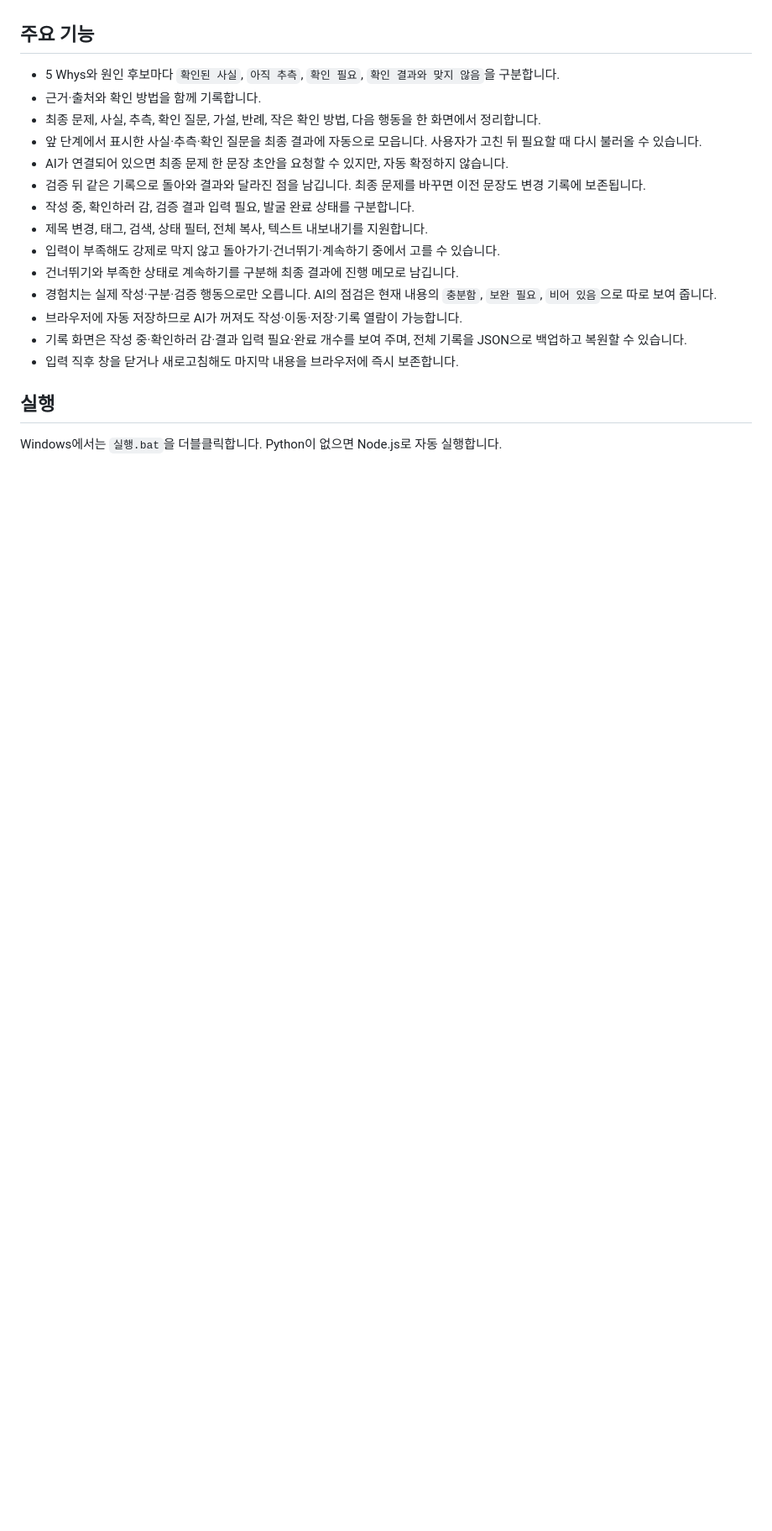
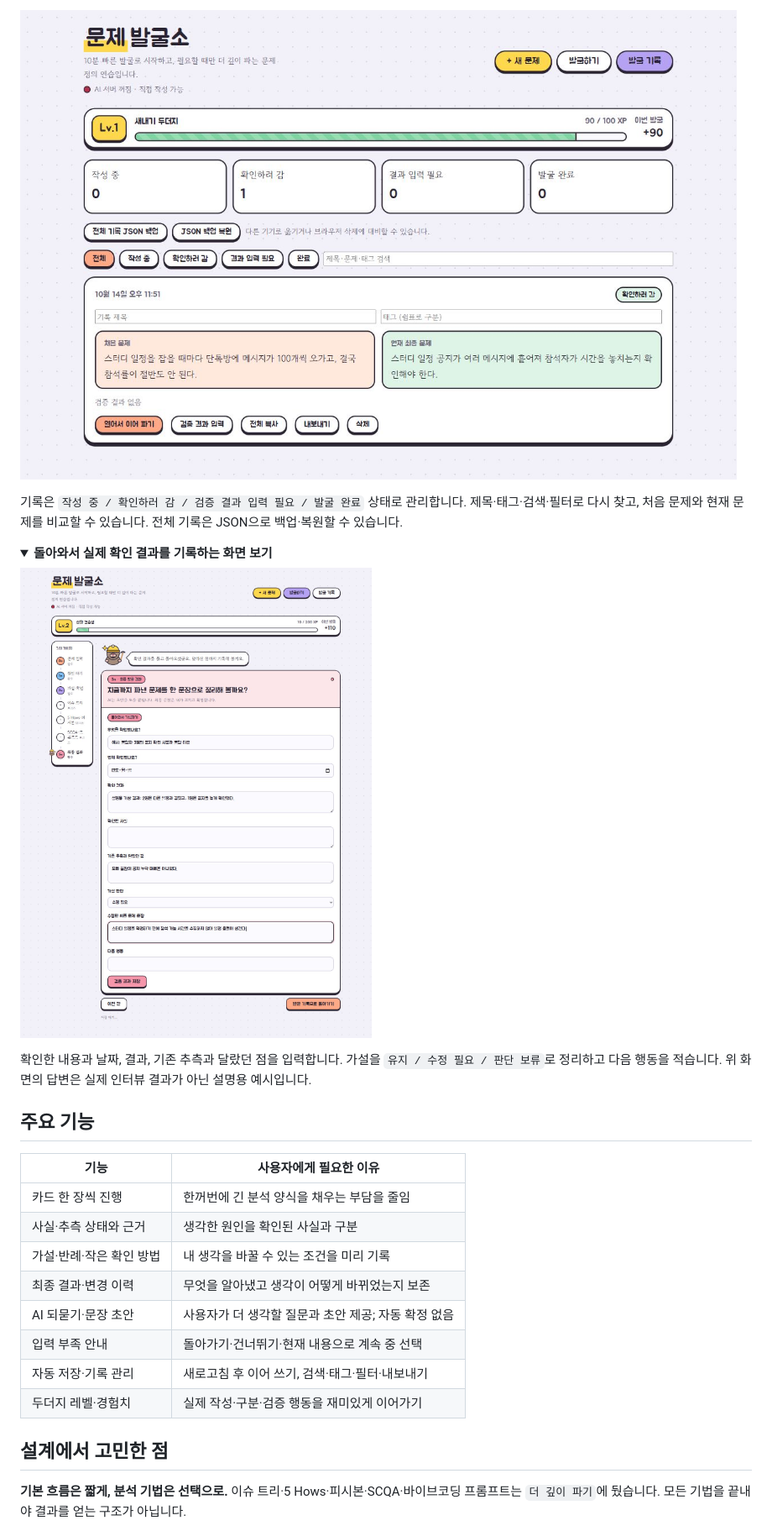
Before and after one commit to huijae1234/problem-lab, a Markdown page: README.md, the part around the change printed below. Shown: that part at 84% size. GitHub-like rendering; pictures changed too: docs/screenshots/03-records.jpg (added), docs/screenshots/04-validation.jpg (added); folded sections open; blank space fills up the shorter version.

Commit message:
docs: 실제 화면과 제작 의도를 담은 포트폴리오 README

```diff
--- a/README.md
+++ b/README.md
@@ -10,22 +44,30 @@
+![발굴 기록 — 상태별 개수, 처음 문제와 현재 문제 비교, 검색과 백업](docs/screenshots/03-records.jpg)
+
+기록은 `작성 중 / 확인하러 감 / 검증 결과 입력 필요 / 발굴 완료` 상태로 관리합니다. 제목·태그·검색·필터로 다시 찾고, 처음 문제와 현재 문제를 비교할 수 있습니다. 전체 기록은 JSON으로 백업·복원할 수 있습니다.
+
+<details>
+<summary><strong>돌아와서 실제 확인 결과를 기록하는 화면 보기</strong></summary>
+
+![검증 결과 기록 — 무엇을 확인했고, 추측과 무엇이 달랐는지 기록하는 양식](docs/screenshots/04-validation.jpg)
+
+확인한 내용과 날짜, 결과, 기존 추측과 달랐던 점을 입력합니다. 가설을 `유지 / 수정 필요 / 판단 보류`로 정리하고 다음 행동을 적습니다. 위 화면의 답변은 실제 인터뷰 결과가 아닌 설명용 예시입니다.
+
+</details>
 
 ## 주요 기능
 
-- 5 Whys와 원인 후보마다 `확인된 사실`, `아직 추측`, `확인 필요`, `확인 결과와 맞지 않음`을 구분합니다.
-- 근거·출처와 확인 방법을 함께 기록합니다.
-- 최종 문제, 사실, 추측, 확인 질문, 가설, 반례, 작은 확인 방법, 다음 행동을 한 화면에서 정리합니다.
-- 앞 단계에서 표시한 사실·추측·확인 질문을 최종 결과에 자동으로 모읍니다. 사용자가 고친 뒤 필요할 때 다시 불러올 수 있습니다.
-- AI가 연결되어 있으면 최종 문제 한 문장 초안을 요청할 수 있지만, 자동 확정하지 않습니다.
-- 검증 뒤 같은 기록으로 돌아와 결과와 달라진 점을 남깁니다. 최종 문제를 바꾸면 이전 문장도 변경 기록에 보존됩니다.
-- 작성 중, 확인하러 감, 검증 결과 입력 필요, 발굴 완료 상태를 구분합니다.
-- 제목 변경, 태그, 검색, 상태 필터, 전체 복사, 텍스트 내보내기를 지원합니다.
-- 입력이 부족해도 강제로 막지 않고 돌아가기·건너뛰기·계속하기 중에서 고를 수 있습니다.
-- 건너뛰기와 부족한 상태로 계속하기를 구분해 최종 결과에 진행 메모로 남깁니다.
-- 경험치는 실제 작성·구분·검증 행동으로만 오릅니다. AI의 점검은 현재 내용의 `충분함`, `보완 필요`, `비어 있음`으로 따로 보여 줍니다.
-- 브라우저에 자동 저장하므로 AI가 꺼져도 작성·이동·저장·기록 열람이 가능합니다.
-- 기록 화면은 작성 중·확인하러 감·결과 입력 필요·완료 개수를 보여 주며, 전체 기록을 JSON으로 백업하고 복원할 수 있습니다.
-- 입력 직후 창을 닫거나 새로고침해도 마지막 내용을 브라우저에 즉시 보존합니다.
+| 기능 | 사용자에게 필요한 이유 |
+|---|---|
+| 카드 한 장씩 진행 | 한꺼번에 긴 분석 양식을 채우는 부담을 줄임 |
+| 사실·추측 상태와 근거 | 생각한 원인을 확인된 사실과 구분 |
+| 가설·반례·작은 확인 방법 | 내 생각을 바꿀 수 있는 조건을 미리 기록 |
+| 최종 결과·변경 이력 | 무엇을 알아냈고 생각이 어떻게 바뀌었는지 보존 |
+| AI 되묻기·문장 초안 | 사용자가 더 생각할 질문과 초안 제공; 자동 확정 없음 |
+| 입력 부족 안내 | 돌아가기·건너뛰기·현재 내용으로 계속 중 선택 |
+| 자동 저장·기록 관리 | 새로고침 후 이어 쓰기, 검색·태그·필터·내보내기 |
+| 두더지 레벨·경험치 | 실제 작성·구분·검증 행동을 재미있게 이어가기 |
 
-## 실행
+## 설계에서 고민한 점
 
-Windows에서는 `실행.bat`을 더블클릭합니다. Python이 없으면 Node.js로 자동 실행합니다.
+**기본 흐름은 짧게, 분석 기법은 선택으로.** 이슈 트리·5 Hows·피시본·SCQA·바이브코딩 프롬프트는 `더 깊이 파기`에 뒀습니다. 모든 기법을 끝내야 결과를 얻는 구조가 아닙니다.
 
```
Also changed, not shown: other parts of README.md (+59 -16 lines), docs/screenshots/README.md (added, +9 -0 lines), docs/screenshots/01-digging.jpg (added), docs/screenshots/02-result.jpg (added).
